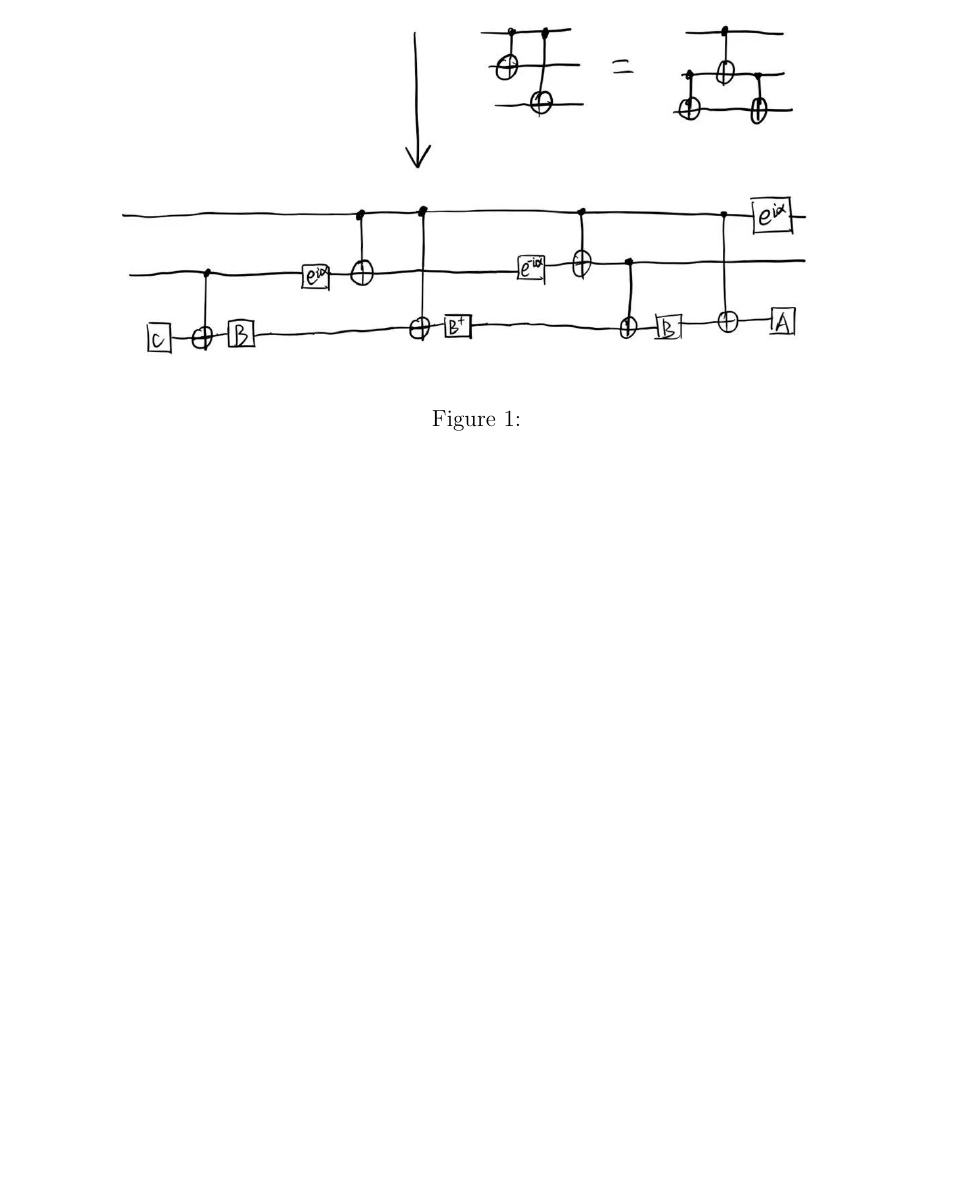
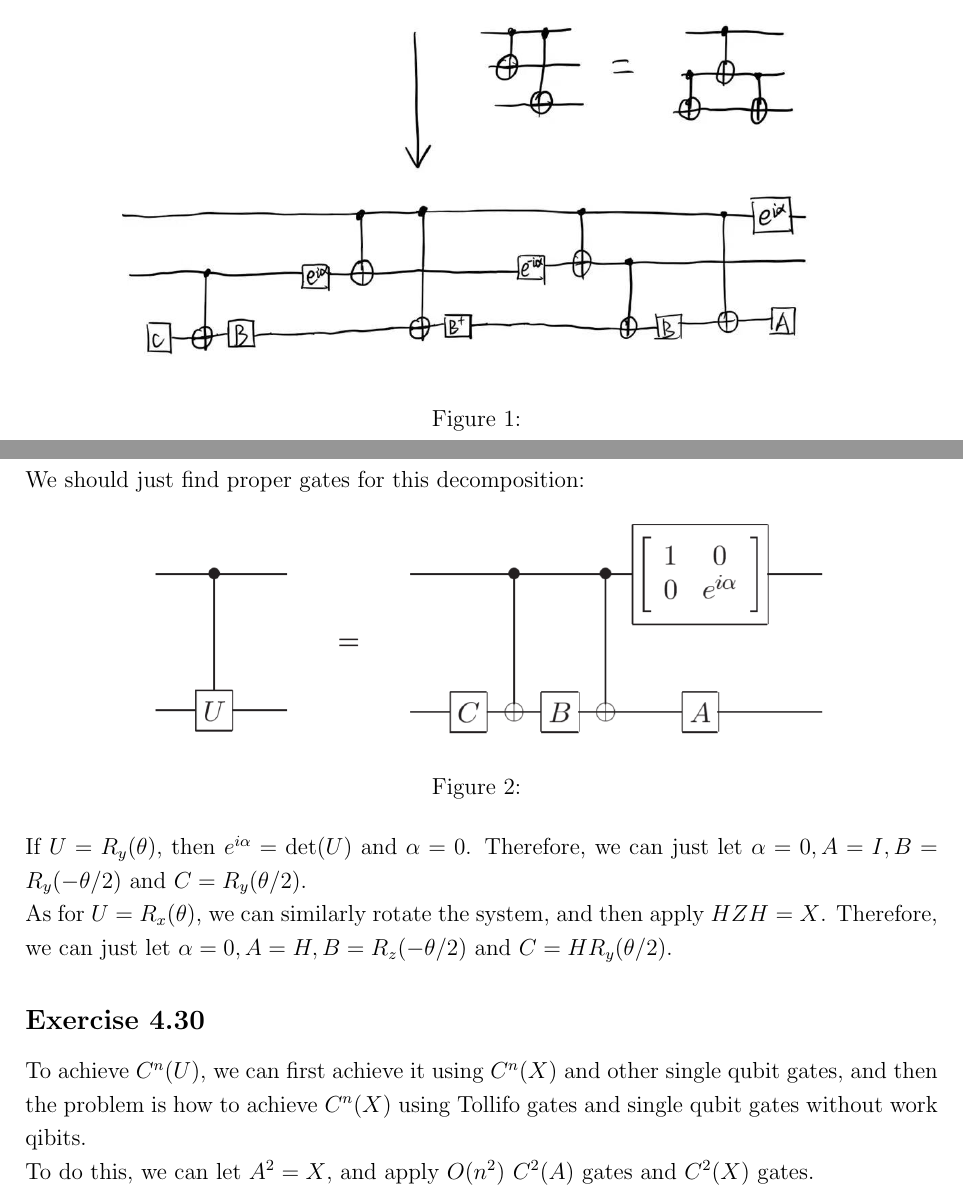
Before and after one commit to phoenixrain-pku/Quantum-Computing-Exercises, a LaTeX problem sheet (QCQI Exercises/main.tex, which reads QCQI Exercises/sec4.tex): part of page 34 of 34 before the commit and two parts of pages 34 and 35 of 35 after it, the two joined at a grey line, cut so that both start at the same text, the shorter picture padded with empty space. Compiled offline with pdfLaTeX.

Commit message:
'写了一点点题'

```diff
--- a/QCQI Exercises/sec4.tex
+++ b/QCQI Exercises/sec4.tex
@@ -233,3 +233,22 @@ To achieve this, we should first depart $C^2(U)$ into the combination of $C(V)$
     \caption{}
     \label{}
 \end{figure}
+
+\subsection*{Exercise 4.23}
+We should just find proper gates for this decomposition:
+\begin{figure}[htbp]
+    \centering
+    \includegraphics[width=0.8\textwidth]{figures/4-23.jpg}
+    \caption{}
+    \label{}
+\end{figure}
+
+If $U=R_y(\theta)$, then $e^{i\alpha}=\det(U)$ and $\alpha=0$. Therefore, we can just let $\alpha=0, A=I,B=R_y(-\theta/2)$ and $C=R_y(\theta/2)$.
+
+As for $U=R_x(\theta)$, we can similarly rotate the system, and then apply $HZH=X$. Therefore, we can just let $\alpha = 0, A = H, B =R_z(-\theta/2)$ and $C=HR_y(\theta/2)$.
+
+\subsection*{Exercise 4.30}
+
+To achieve $C^n(U)$, we can first achieve it using $C^n(X)$ and other single qubit gates, and then the problem is how to achieve $C^n(X)$ using Tollifo gates and single qubit gates without work qibits.
+
+To do this, we can let $A^2=X$, and apply $O(n^2)$ $C^2(A)$ gates and $C^2(X)$ gates.
```
Also changed, not shown: QCQI Exercises/figures/4-23.jpg (added), QCQI Exercises/main.pdf, Quantum SDN Switching.pdf (added), 3 other files.
